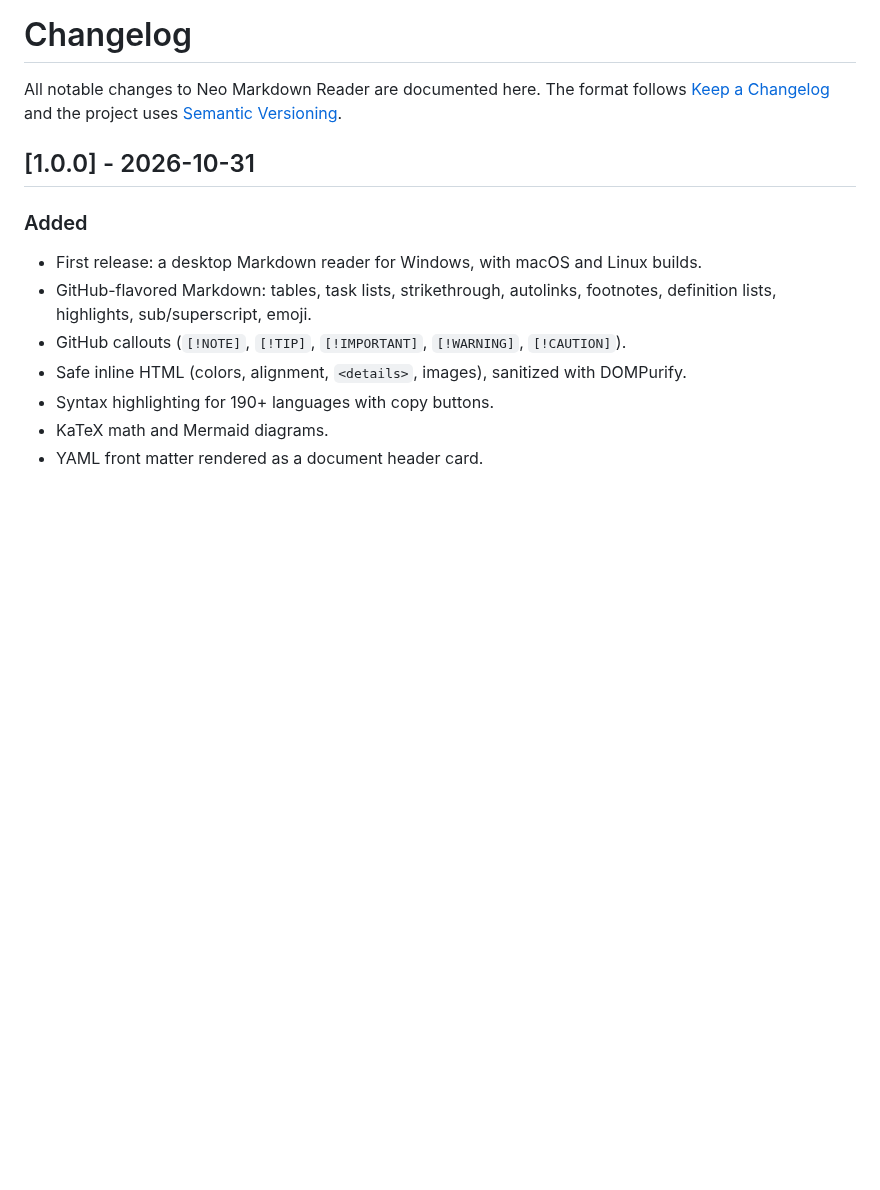
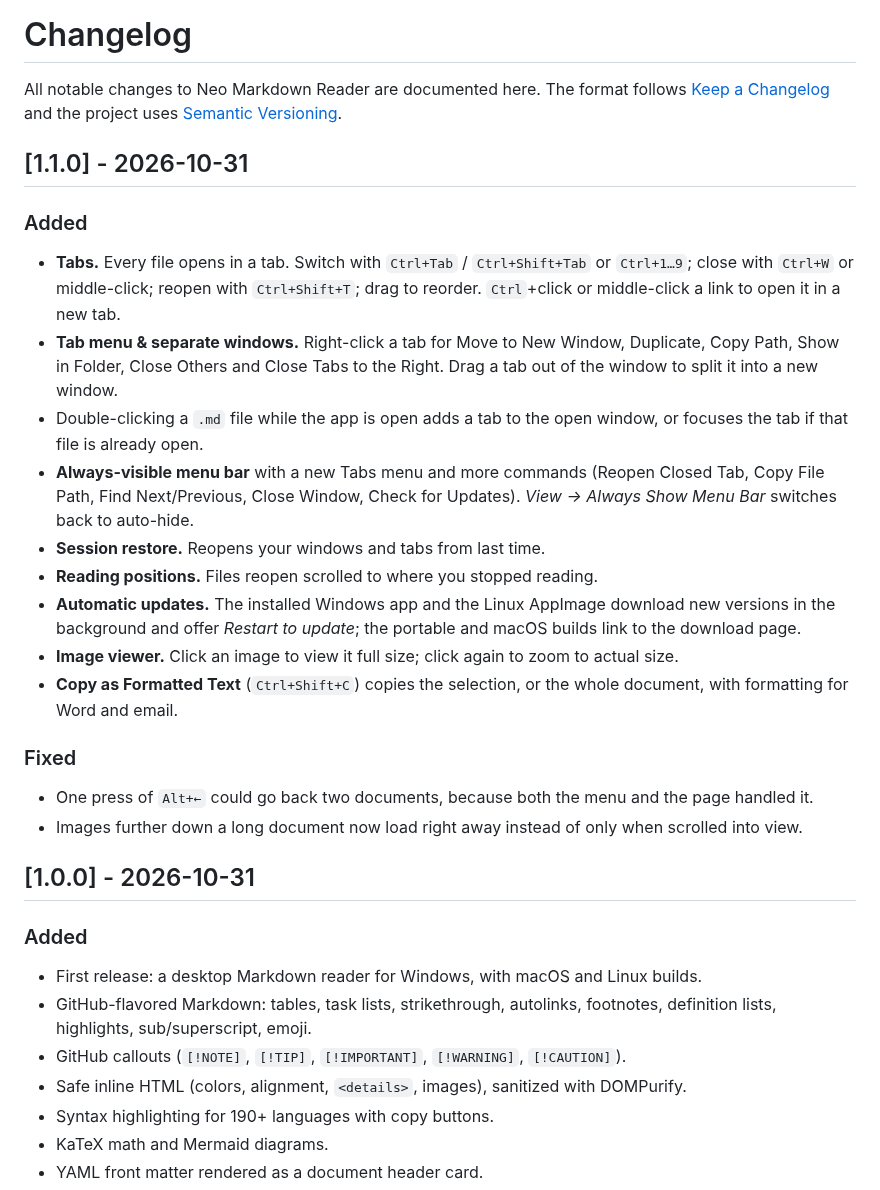
Before and after one commit to neogentrics/neo-markdown-reader, a Markdown page: CHANGELOG.md, the part around the change. Rendered like a GitHub page; blank space fills up the shorter version.

```diff
--- a/CHANGELOG.md
+++ b/CHANGELOG.md
@@ -3,6 +3,32 @@
 All notable changes to Neo Markdown Reader are documented here.
 The format follows [Keep a Changelog](https://keepachangelog.com/en/1.1.0/) and the project uses
 [Semantic Versioning](https://semver.org/).
+
+## [1.1.0] - 2026-10-31
+
+### Added
+- **Tabs.** Every file opens in a tab. Switch with `Ctrl+Tab` / `Ctrl+Shift+Tab` or `Ctrl+1…9`; close
+  with `Ctrl+W` or middle-click; reopen with `Ctrl+Shift+T`; drag to reorder. `Ctrl`+click or
+  middle-click a link to open it in a new tab.
+- **Tab menu & separate windows.** Right-click a tab for Move to New Window, Duplicate, Copy Path,
+  Show in Folder, Close Others and Close Tabs to the Right. Drag a tab out of the window to split it
+  into a new window.
+- Double-clicking a `.md` file while the app is open adds a tab to the open window, or focuses the tab
+  if that file is already open.
+- **Always-visible menu bar** with a new Tabs menu and more commands (Reopen Closed Tab, Copy File
+  Path, Find Next/Previous, Close Window, Check for Updates). *View → Always Show Menu Bar* switches
+  back to auto-hide.
+- **Session restore.** Reopens your windows and tabs from last time.
+- **Reading positions.** Files reopen scrolled to where you stopped reading.
+- **Automatic updates.** The installed Windows app and the Linux AppImage download new versions in the
+  background and offer *Restart to update*; the portable and macOS builds link to the download page.
+- **Image viewer.** Click an image to view it full size; click again to zoom to actual size.
+- **Copy as Formatted Text** (`Ctrl+Shift+C`) copies the selection, or the whole document, with
+  formatting for Word and email.
+
+### Fixed
+- One press of `Alt+←` could go back two documents, because both the menu and the page handled it.
+- Images further down a long document now load right away instead of only when scrolled into view.
 
 ## [1.0.0] - 2026-10-31
 
```
Also changed, not shown: README.md (+26 -10 lines), ROADMAP.md (+3 -3 lines), docs/screenshots/tabs.png (added), 15 other files.
